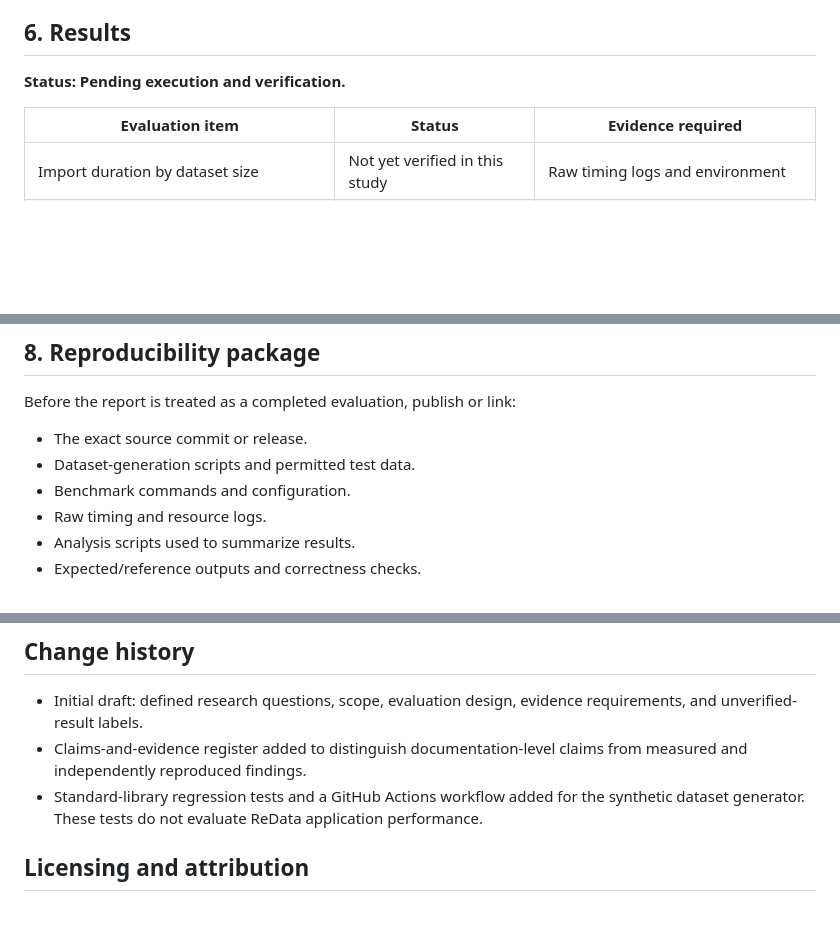
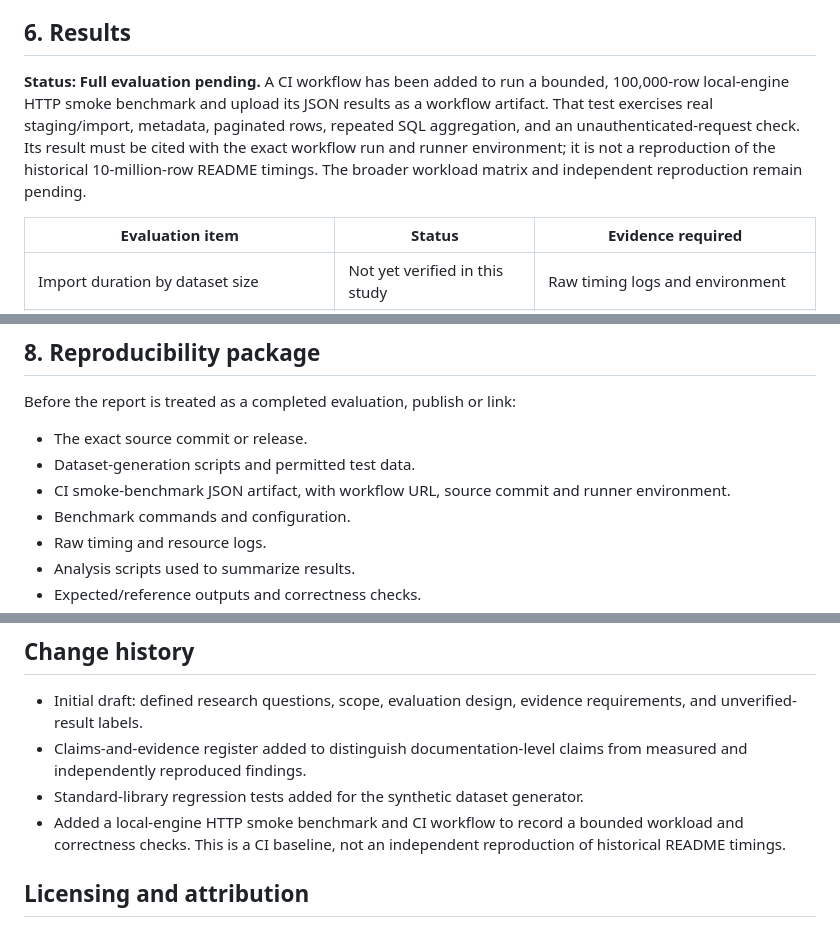
Before and after one commit to theraghavraman/redata, a Markdown page: docs/TECHNICAL_REPORT_DRAFT.md, 3 parts joined by grey strips. Rendered like a GitHub page; blank space fills up the shorter version.

Commit message:
docs: record bounded engine benchmark evaluation status

```diff
--- a/docs/TECHNICAL_REPORT_DRAFT.md
+++ b/docs/TECHNICAL_REPORT_DRAFT.md
@@ -96,7 +96,7 @@ A failed run is a result. Record the input, configuration, observed failure, err
 
 ## 6. Results
 
-**Status: Pending execution and verification.**
+**Status: Full evaluation pending.** A CI workflow has been added to run a bounded, 100,000-row local-engine HTTP smoke benchmark and upload its JSON results as a workflow artifact. That test exercises real staging/import, metadata, paginated rows, repeated SQL aggregation, and an unauthenticated-request check. Its result must be cited with the exact workflow run and runner environment; it is not a reproduction of the historical 10-million-row README timings. The broader workload matrix and independent reproduction remain pending.
 
 | Evaluation item | Status | Evidence required |
 |---|---|---|
@@ -124,6 +124,7 @@ Before the report is treated as a completed evaluation, publish or link:
 
 - The exact source commit or release.
 - Dataset-generation scripts and permitted test data.
+- CI smoke-benchmark JSON artifact, with workflow URL, source commit and runner environment.
 - Benchmark commands and configuration.
 - Raw timing and resource logs.
 - Analysis scripts used to summarize results.
@@ -141,7 +142,8 @@ This draft establishes a testable scope for documenting and evaluating ReData. N
 
 - Initial draft: defined research questions, scope, evaluation design, evidence requirements, and unverified-result labels.
 - Claims-and-evidence register added to distinguish documentation-level claims from measured and independently reproduced findings.
-- Standard-library regression tests and a GitHub Actions workflow added for the synthetic dataset generator. These tests do not evaluate ReData application performance.
+- Standard-library regression tests added for the synthetic dataset generator.
+- Added a local-engine HTTP smoke benchmark and CI workflow to record a bounded workload and correctness checks. This is a CI baseline, not an independent reproduction of historical README timings.
 
 
 ## Licensing and attribution
```
